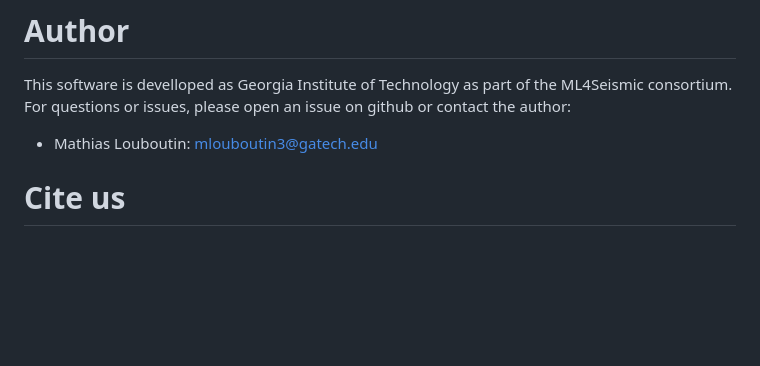
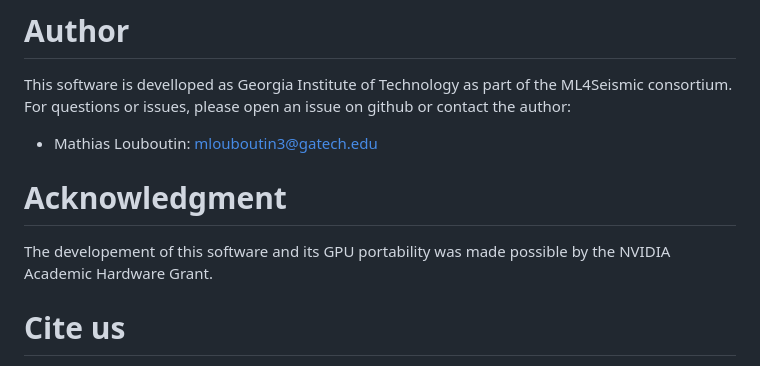
Before and after one commit to slimgroup/TimeProbeSeismic.jl, a Markdown page: README.md, the part around the change. GitHub-like rendering; blank space fills up the shorter version.

```diff
--- a/README.md
+++ b/README.md
@@ -21,6 +21,10 @@ This repository contains a set of example scripts illustrating time probing for
 This software is develloped as Georgia Institute of Technology as part of the ML4Seismic consortium. For questions or issues, please open an issue on github or contact the author:
 
 - Mathias Louboutin: mlouboutin3@gatech.edu
+
+# Acknowledgment
+
+The developement of this software and its GPU portability was made possible by the NVIDIA Academic Hardware Grant.
 
 # Cite us
 
```
